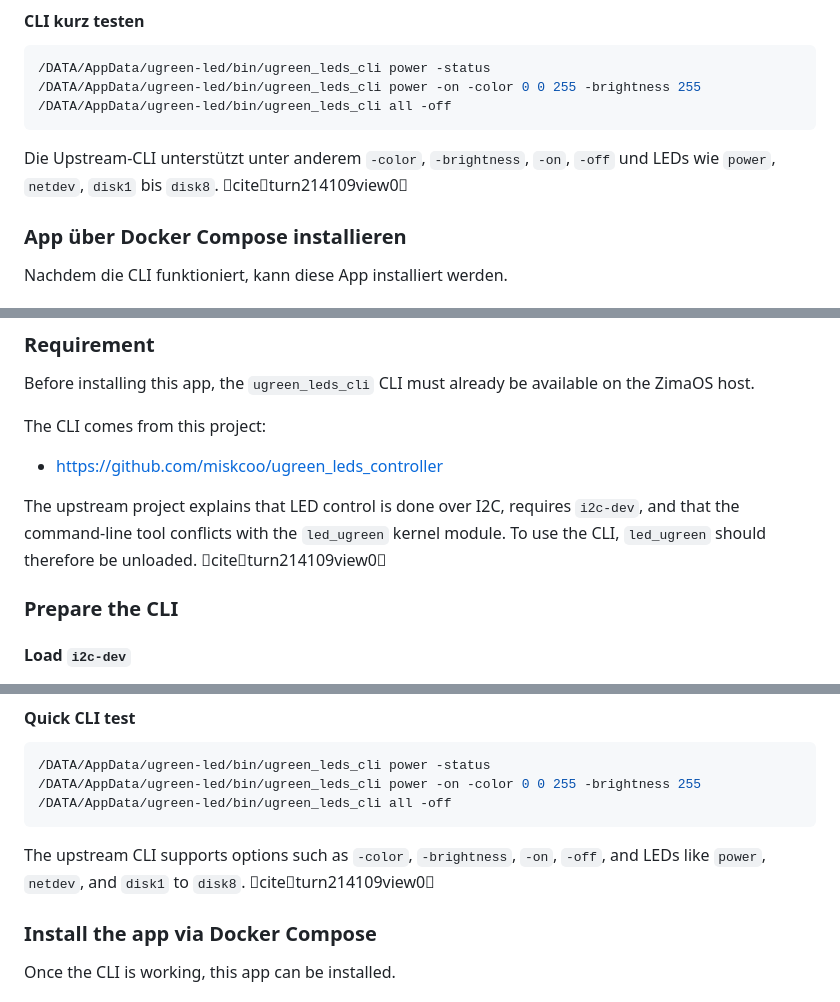
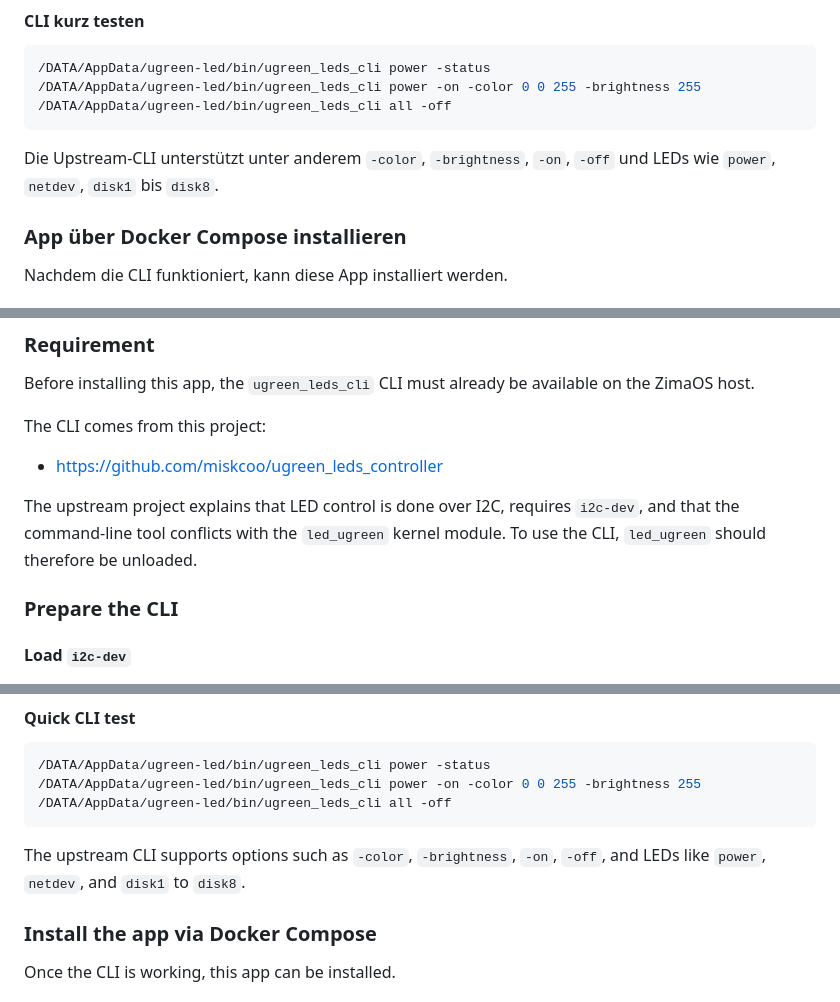
Before and after one commit to daba1211/ugreen-led-manager, a Markdown page: README.md, 3 parts joined by grey strips. GitHub-like rendering.

````diff
--- a/README.md
+++ b/README.md
@@ -52,7 +52,7 @@ chmod 755 /DATA/AppData/ugreen-led/bin/ugreen_leds_cli
 /DATA/AppData/ugreen-led/bin/ugreen_leds_cli all -off
 ```
 
-Die Upstream-CLI unterstützt unter anderem `-color`, `-brightness`, `-on`, `-off` und LEDs wie `power`, `netdev`, `disk1` bis `disk8`. citeturn214109view0
+Die Upstream-CLI unterstützt unter anderem `-color`, `-brightness`, `-on`, `-off` und LEDs wie `power`, `netdev`, `disk1` bis `disk8`.
 
 ### App über Docker Compose installieren
 
@@ -111,7 +111,7 @@ The CLI comes from this project:
 
 - https://github.com/miskcoo/ugreen_leds_controller
 
-The upstream project explains that LED control is done over I2C, requires `i2c-dev`, and that the command-line tool conflicts with the `led_ugreen` kernel module. To use the CLI, `led_ugreen` should therefore be unloaded. citeturn214109view0
+The upstream project explains that LED control is done over I2C, requires `i2c-dev`, and that the command-line tool conflicts with the `led_ugreen` kernel module. To use the CLI, `led_ugreen` should therefore be unloaded.
 
 ### Prepare the CLI
 
@@ -149,7 +149,7 @@ chmod 755 /DATA/AppData/ugreen-led/bin/ugreen_leds_cli
 /DATA/AppData/ugreen-led/bin/ugreen_leds_cli all -off
 ```
 
-The upstream CLI supports options such as `-color`, `-brightness`, `-on`, `-off`, and LEDs like `power`, `netdev`, and `disk1` to `disk8`. citeturn214109view0
+The upstream CLI supports options such as `-color`, `-brightness`, `-on`, `-off`, and LEDs like `power`, `netdev`, and `disk1` to `disk8`.
 
 ### Install the app via Docker Compose
 
````
Also changed, not shown: other parts of README.md (+5 -5 lines).
